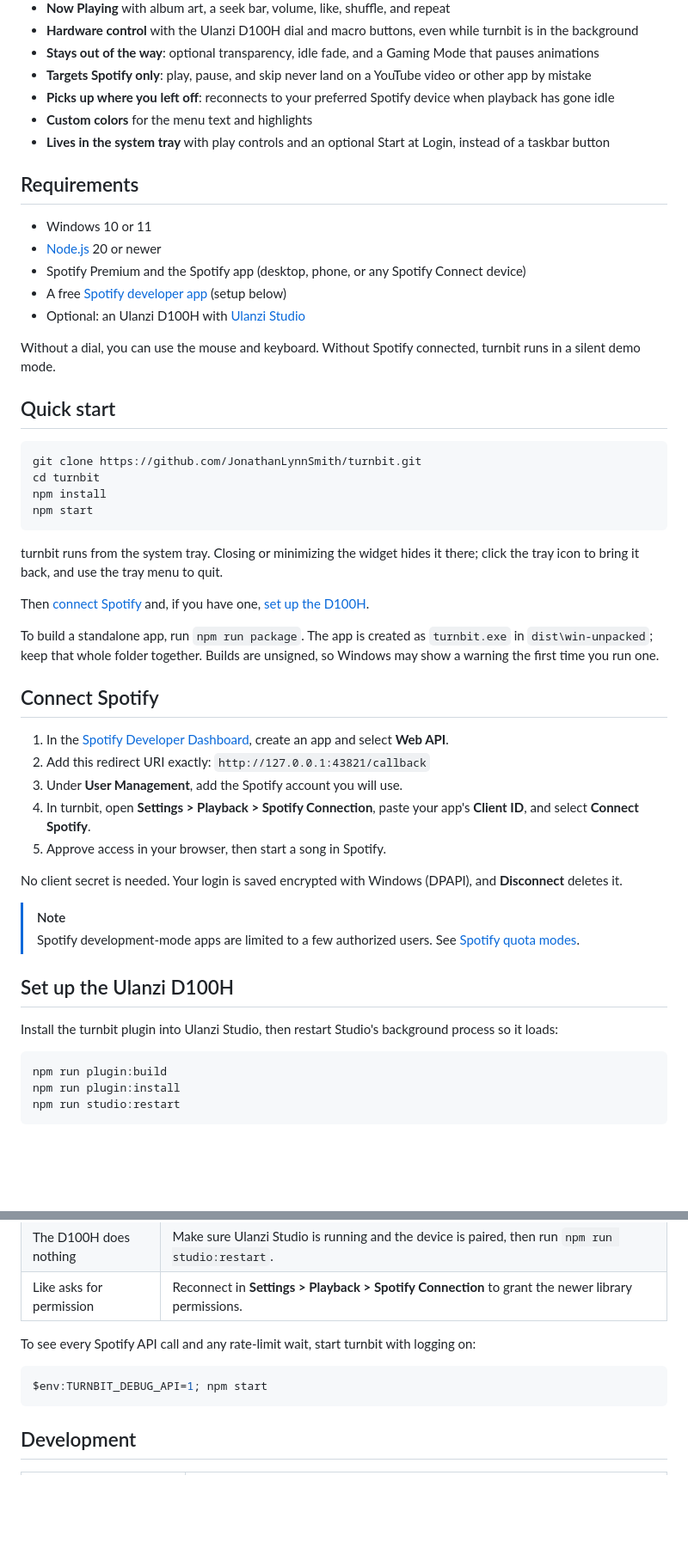
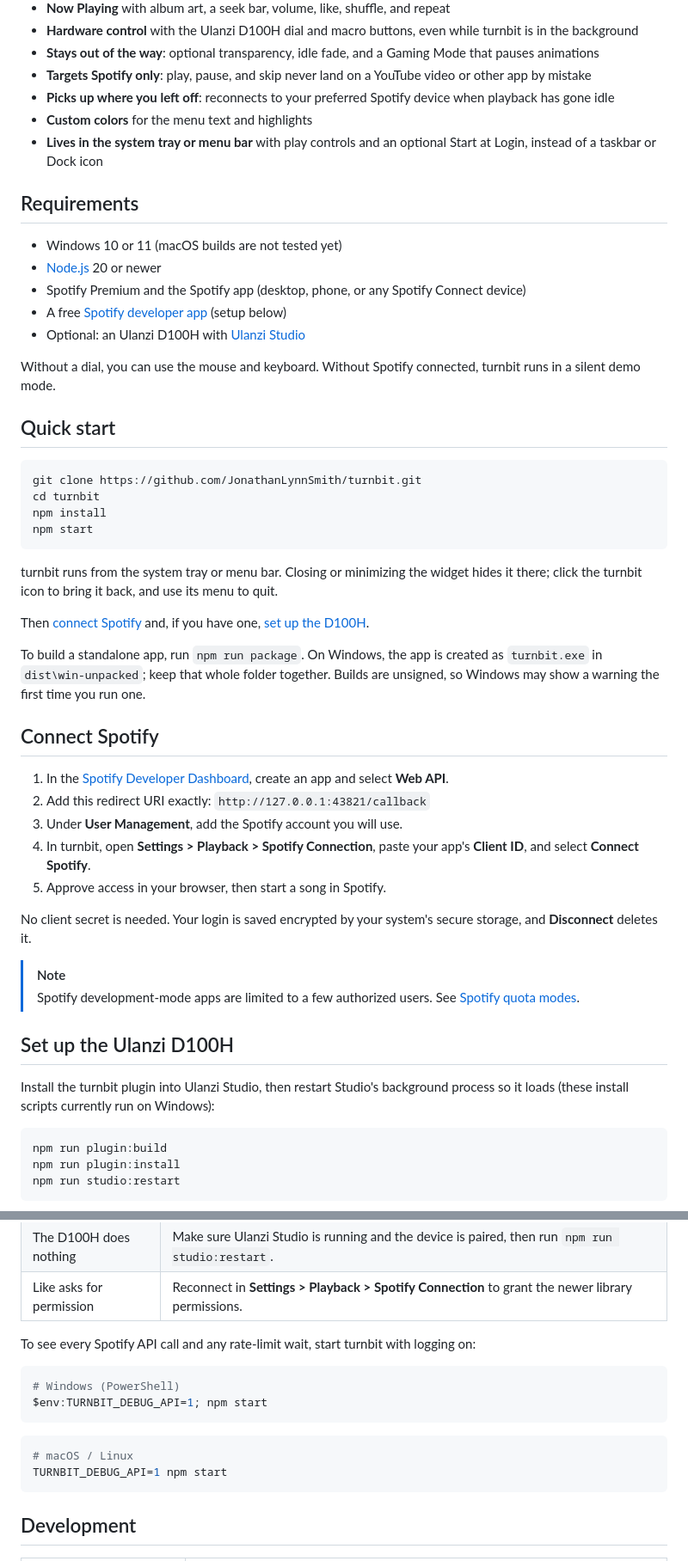
Before and after one commit to JonathanLynnSmith/turnbit, a Markdown page: README.md, 2 parts joined by grey strips. Shown at 86% size. Rendered like a GitHub page; blank space fills up the shorter version.

Commit message:
README: keep descriptions OS-neutral
- The tagline, tray, and login descriptions no longer say Windows
  ("system tray or menu bar", "your system's secure storage")
- OS is named only where it matters: requirements (macOS not tested
  yet), the packaged turnbit.exe, the Windows media-session shortcut,
  the plugin install scripts, and the debug command, which now shows
  both PowerShell and macOS/Linux syntax
- Generic commands use bash code blocks
- Demo GIF no longer centered

Co-Authored-By: Claude Opus 5.5 <noreply@anthropic.com>

````diff
--- a/README.md
+++ b/README.md
@@ -22,11 +22,11 @@ turnbit docks a transparent, curved menu along the edge of your screen. Turn the
 - **Targets Spotify only**: play, pause, and skip never land on a YouTube video or other app by mistake
 - **Picks up where you left off**: reconnects to your preferred Spotify device when playback has gone idle
 - **Custom colors** for the menu text and highlights
-- **Lives in the system tray** with play controls and an optional Start at Login, instead of a taskbar button
+- **Lives in the system tray or menu bar** with play controls and an optional Start at Login, instead of a taskbar or Dock icon
 
 ## Requirements
 
-- Windows 10 or 11
+- Windows 10 or 11 (macOS builds are not tested yet)
 - [Node.js](https://nodejs.org/) 20 or newer
 - Spotify Premium and the Spotify app (desktop, phone, or any Spotify Connect device)
 - A free [Spotify developer app](https://developer.spotify.com/dashboard) (setup below)
@@ -36,18 +36,18 @@ Without a dial, you can use the mouse and keyboard. Without Spotify connected, t
 
 ## Quick start
 
-```powershell
+```bash
 git clone https://github.com/JonathanLynnSmith/turnbit.git
 cd turnbit
 npm install
 npm start
 ```
 
-turnbit runs from the system tray. Closing or minimizing the widget hides it there; click the tray icon to bring it back, and use the tray menu to quit.
+turnbit runs from the system tray or menu bar. Closing or minimizing the widget hides it there; click the turnbit icon to bring it back, and use its menu to quit.
 
 Then [connect Spotify](#connect-spotify) and, if you have one, [set up the D100H](#set-up-the-ulanzi-d100h).
 
-To build a standalone app, run `npm run package`. The app is created as `turnbit.exe` in `dist\win-unpacked`; keep that whole folder together. Builds are unsigned, so Windows may show a warning the first time you run one.
+To build a standalone app, run `npm run package`. On Windows, the app is created as `turnbit.exe` in `dist\win-unpacked`; keep that whole folder together. Builds are unsigned, so Windows may show a warning the first time you run one.
 
 ## Connect Spotify
 
@@ -57,16 +57,16 @@ To build a standalone app, run `npm run package`. The app is created as `turnbit
 4. In turnbit, open **Settings > Playback > Spotify Connection**, paste your app's **Client ID**, and select **Connect Spotify**.
 5. Approve access in your browser, then start a song in Spotify.
 
-No client secret is needed. Your login is saved encrypted with Windows (DPAPI), and **Disconnect** deletes it.
+No client secret is needed. Your login is saved encrypted by your system's secure storage, and **Disconnect** deletes it.
 
 > [!NOTE]
 > Spotify development-mode apps are limited to a few authorized users. See [Spotify quota modes](https://developer.spotify.com/documentation/web-api/concepts/quota-modes).
 
 ## Set up the Ulanzi D100H
 
-Install the turnbit plugin into Ulanzi Studio, then restart Studio's background process so it loads:
+Install the turnbit plugin into Ulanzi Studio, then restart Studio's background process so it loads (these install scripts currently run on Windows):
 
-```powershell
+```bash
 npm run plugin:build
 npm run plugin:install
 npm run studio:restart
@@ -183,7 +183,13 @@ When turnbit has faded out with Idle Fade, the first dial turn or press only wak
 To see every Spotify API call and any rate-limit wait, start turnbit with logging on:
 
 ```powershell
+# Windows (PowerShell)
 $env:TURNBIT_DEBUG_API=1; npm start
+```
+
+```bash
+# macOS / Linux
+TURNBIT_DEBUG_API=1 npm start
 ```
 
 ## Development
````
Also changed, not shown: other parts of README.md (+2 -2 lines).
